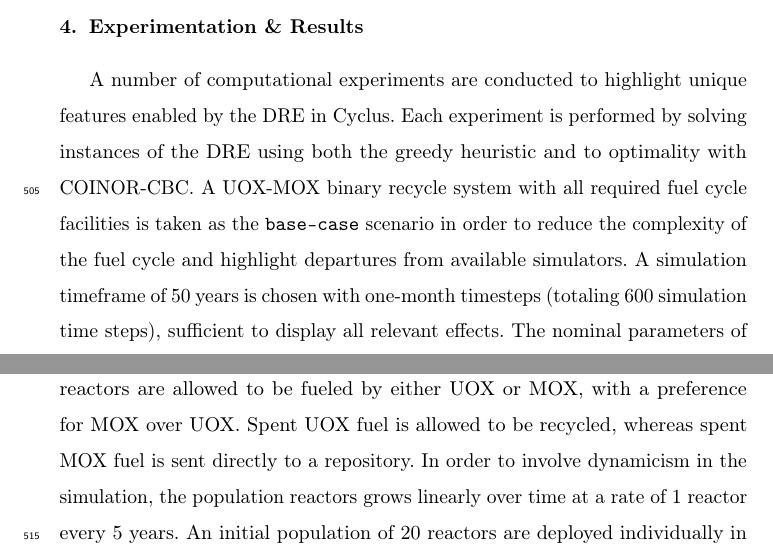
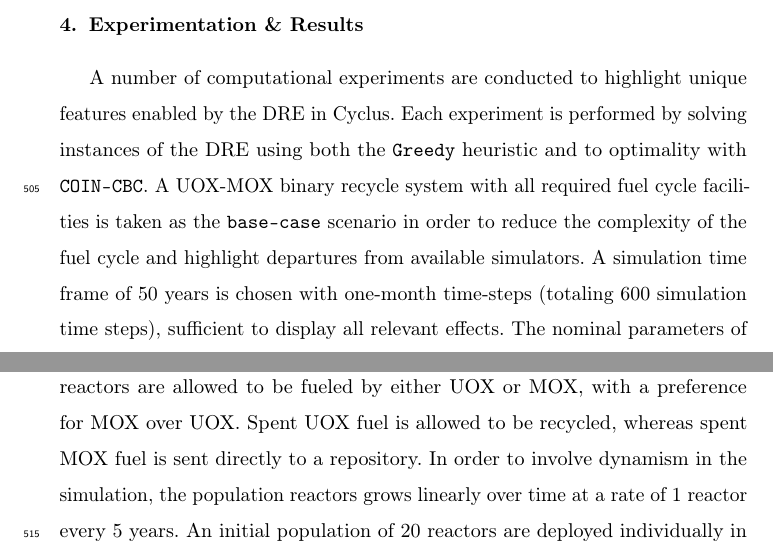
Before and after one commit to cyclus/dre-paper, a LaTeX paper (paper.tex, which reads results.tex): two parts of page 28 of 44, joined at a grey line, cut so that both start at the same text. Compiled offline with pdfLaTeX; a LaTeX package or settings file that is missing is left out; an older LaTeX class or package is replaced by its successor.

Commit message:
finishing rough draft of results

```diff
--- a/results.tex
+++ b/results.tex
@@ -2,15 +2,16 @@
 
 A number of computational experiments are conducted to highlight unique features
 enabled by the DRE in Cyclus. Each experiment is performed by solving instances
-of the DRE using both the greedy heuristic and to optimality with COINOR-CBC. A
+of the DRE using both the \greedy heuristic and to optimality with \cbc. A
 UOX-MOX binary recycle system with all required fuel cycle facilities is taken
-as the \basecase scenario in order to reduce the complexity of the fuel cycle and
-highlight departures from available simulators. A simulation timeframe of 50
-years is chosen with one-month timesteps (totaling 600 simulation time steps),
-sufficient to display all relevant effects. The nominal parameters of all common
-facilities in the simulation are shown in Appendix \ref{}. Importantly, reactors
-are allowed to be fueled by either UOX or MOX, with a preference for MOX over
-UOX. Spent UOX fuel is allowed to be recycled, whereas spent MOX fuel is sent
-directly to a repository. In order to involve dynamicism in the simulation, the
-population reactors grows linearly over time at a rate of 1 reactor every 5
-years. An initial population of 20 reactors are deployed individually in each of
+as the \basecase scenario in order to reduce the complexity of the fuel cycle
+and highlight departures from available simulators. A simulation time frame of
+50 years is chosen with one-month time-steps (totaling 600 simulation time
+steps), sufficient to display all relevant effects. The nominal parameters of
+all common facilities in the simulation are shown in Appendix
+\ref{}. Importantly, reactors are allowed to be fueled by either UOX or MOX,
+with a preference for MOX over UOX. Spent UOX fuel is allowed to be recycled,
+whereas spent MOX fuel is sent directly to a repository. In order to involve
+dynamism in the simulation, the population reactors grows linearly over time at
+a rate of 1 reactor every 5 years. An initial population of 20 reactors are
+deployed individually in each of the first 20 time-steps of the simulation as
```
Also changed, not shown: results.tex (32 more changed lines).
